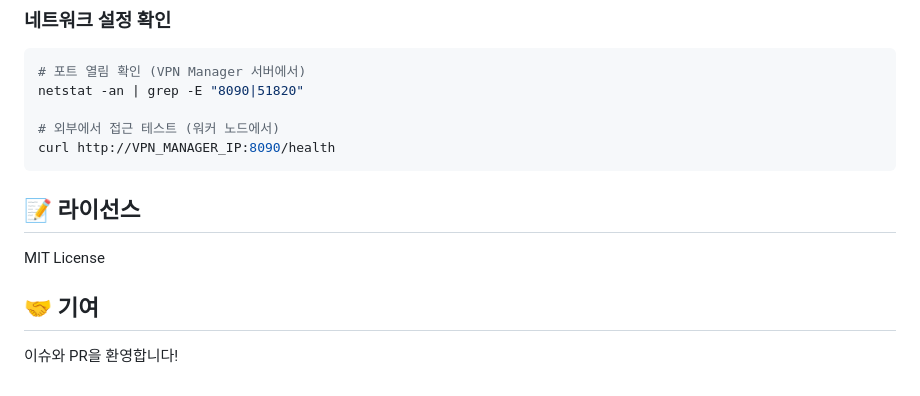
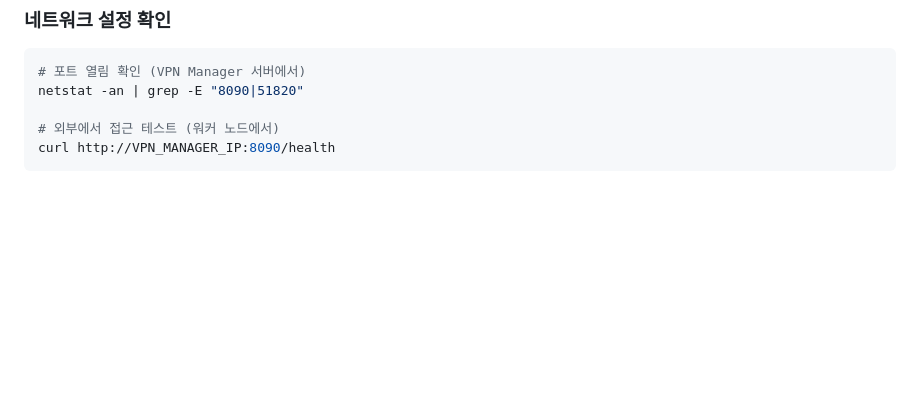
Before and after one commit to AhyunHeo/wireguard-vpn-manager, a Markdown page: README.md, the part around the change. Drawn GitHub-style; blank space fills up the shorter version.

````diff
--- a/README.md
+++ b/README.md
@@ -163,11 +163,3 @@ netstat -an | grep -E "8090|51820"
 # 외부에서 접근 테스트 (워커 노드에서)
 curl http://VPN_MANAGER_IP:8090/health
 ```
-
-## 📝 라이선스
-
-MIT License
-
-## 🤝 기여
-
-이슈와 PR을 환영합니다!
````
